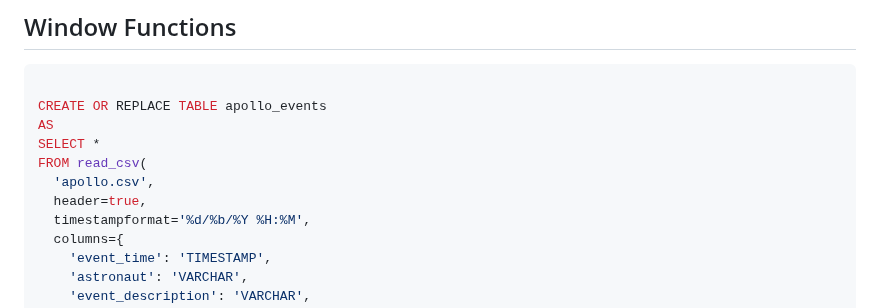
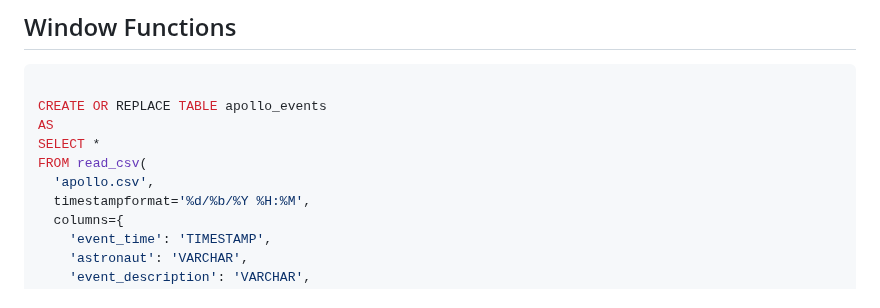
Before and after one commit to PacktPublishing/Getting-Started-with-DuckDB, a Markdown page: chapter_04/README.md, the part around the change. Drawn GitHub-style.

Commit message:
Simplied data loader based on feedback

```diff
--- a/chapter_04/README.md
+++ b/chapter_04/README.md
@@ -263,7 +263,6 @@ AS
 SELECT *
 FROM read_csv(
   'apollo.csv',
-  header=true,
   timestampformat='%d/%b/%Y %H:%M',
   columns={
     'event_time': 'TIMESTAMP',
```
